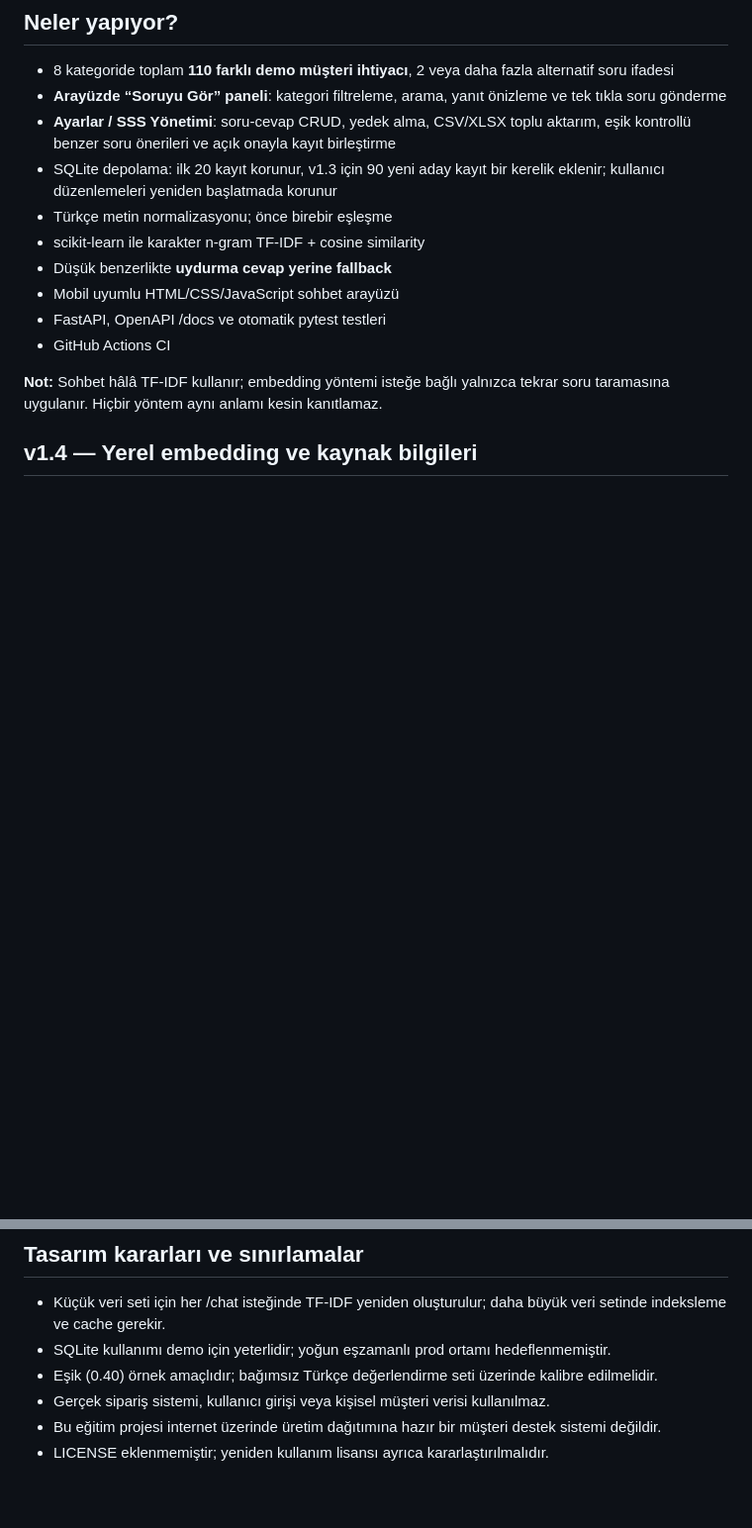
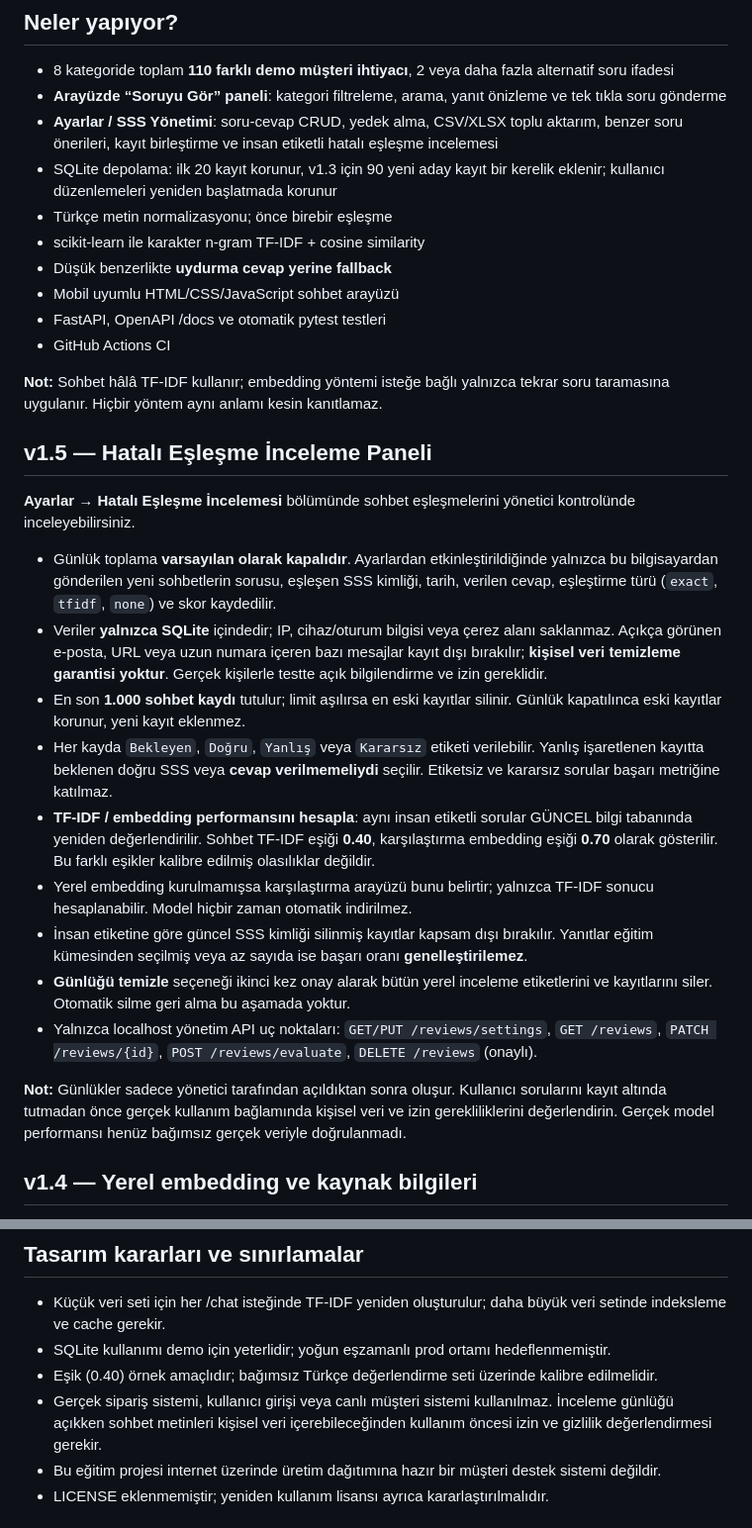
Before and after one commit to seydivakkas/FAQBot, a Markdown page: README.md, 2 parts joined by grey strips. Shown at 99% size. GitHub-like rendering; blank space fills up the shorter version.

Commit message:
docs: describe privacy-preserving chat review logging and evaluation limitations

```diff
--- a/README.md
+++ b/README.md
@@ -10,7 +10,7 @@
 
 - 8 kategoride toplam **110 farklı demo müşteri ihtiyacı**, 2 veya daha fazla alternatif soru ifadesi
 - **Arayüzde “Soruyu Gör” paneli**: kategori filtreleme, arama, yanıt önizleme ve tek tıkla soru gönderme
-- **Ayarlar / SSS Yönetimi**: soru-cevap CRUD, yedek alma, CSV/XLSX toplu aktarım, eşik kontrollü benzer soru önerileri ve açık onayla kayıt birleştirme
+- **Ayarlar / SSS Yönetimi**: soru-cevap CRUD, yedek alma, CSV/XLSX toplu aktarım, benzer soru önerileri, kayıt birleştirme ve insan etiketli hatalı eşleşme incelemesi
 - SQLite depolama: ilk 20 kayıt korunur, v1.3 için 90 yeni aday kayıt bir kerelik eklenir; kullanıcı düzenlemeleri yeniden başlatmada korunur
 - Türkçe metin normalizasyonu; önce birebir eşleşme
 - scikit-learn ile karakter n-gram TF-IDF + cosine similarity
@@ -20,6 +20,22 @@
 - GitHub Actions CI
 
 **Not:** Sohbet hâlâ TF-IDF kullanır; embedding yöntemi isteğe bağlı yalnızca tekrar soru taramasına uygulanır. Hiçbir yöntem aynı anlamı kesin kanıtlamaz.
+
+## v1.5 — Hatalı Eşleşme İnceleme Paneli
+
+**Ayarlar → Hatalı Eşleşme İncelemesi** bölümünde sohbet eşleşmelerini yönetici kontrolünde inceleyebilirsiniz.
+
+- Günlük toplama **varsayılan olarak kapalıdır**. Ayarlardan etkinleştirildiğinde yalnızca bu bilgisayardan gönderilen yeni sohbetlerin sorusu, eşleşen SSS kimliği, tarih, verilen cevap, eşleştirme türü (`exact`, `tfidf`, `none`) ve skor kaydedilir.
+- Veriler **yalnızca SQLite** içindedir; IP, cihaz/oturum bilgisi veya çerez alanı saklanmaz. Açıkça görünen e-posta, URL veya uzun numara içeren bazı mesajlar kayıt dışı bırakılır; **kişisel veri temizleme garantisi yoktur**. Gerçek kişilerle testte açık bilgilendirme ve izin gereklidir.
+- En son **1.000 sohbet kaydı** tutulur; limit aşılırsa en eski kayıtlar silinir. Günlük kapatılınca eski kayıtlar korunur, yeni kayıt eklenmez.
+- Her kayda `Bekleyen`, `Doğru`, `Yanlış` veya `Kararsız` etiketi verilebilir. Yanlış işaretlenen kayıtta beklenen doğru SSS veya **cevap verilmemeliydi** seçilir. Etiketsiz ve kararsız sorular başarı metriğine katılmaz.
+- **TF-IDF / embedding performansını hesapla**: aynı insan etiketli sorular GÜNCEL bilgi tabanında yeniden değerlendirilir. Sohbet TF-IDF eşiği **0.40**, karşılaştırma embedding eşiği **0.70** olarak gösterilir. Bu farklı eşikler kalibre edilmiş olasılıklar değildir.
+- Yerel embedding kurulmamışsa karşılaştırma arayüzü bunu belirtir; yalnızca TF-IDF sonucu hesaplanabilir. Model hiçbir zaman otomatik indirilmez.
+- İnsan etiketine göre güncel SSS kimliği silinmiş kayıtlar kapsam dışı bırakılır. Yanıtlar eğitim kümesinden seçilmiş veya az sayıda ise başarı oranı **genelleştirilemez**.
+- **Günlüğü temizle** seçeneği ikinci kez onay alarak bütün yerel inceleme etiketlerini ve kayıtlarını siler. Otomatik silme geri alma bu aşamada yoktur.
+- Yalnızca localhost yönetim API uç noktaları: `GET/PUT /reviews/settings`, `GET /reviews`, `PATCH /reviews/{id}`, `POST /reviews/evaluate`, `DELETE /reviews` (onaylı).
+
+**Not:** Günlükler sadece yönetici tarafından açıldıktan sonra oluşur. Kullanıcı sorularını kayıt altında tutmadan önce gerçek kullanım bağlamında kişisel veri ve izin gerekliliklerini değerlendirin. Gerçek model performansı henüz bağımsız gerçek veriyle doğrulanmadı.
 
 ## v1.4 — Yerel embedding ve kaynak bilgileri
 
@@ -231,7 +247,7 @@ setup_windows.bat  Windows tek tıkla kurulum
 - Küçük veri seti için her /chat isteğinde TF-IDF yeniden oluşturulur; daha büyük veri setinde indeksleme ve cache gerekir.
 - SQLite kullanımı demo için yeterlidir; yoğun eşzamanlı prod ortamı hedeflenmemiştir.
 - Eşik (0.40) örnek amaçlıdır; bağımsız Türkçe değerlendirme seti üzerinde kalibre edilmelidir.
-- Gerçek sipariş sistemi, kullanıcı girişi veya kişisel müşteri verisi kullanılmaz.
+- Gerçek sipariş sistemi, kullanıcı girişi veya canlı müşteri sistemi kullanılmaz. İnceleme günlüğü açıkken sohbet metinleri kişisel veri içerebileceğinden kullanım öncesi izin ve gizlilik değerlendirmesi gerekir.
 - Bu eğitim projesi internet üzerinde üretim dağıtımına hazır bir müşteri destek sistemi değildir.
 - LICENSE eklenmemiştir; yeniden kullanım lisansı ayrıca kararlaştırılmalıdır.
 
```
Also changed, not shown: docs/eslesme_inceleme.md (added, +46 -0 lines).
